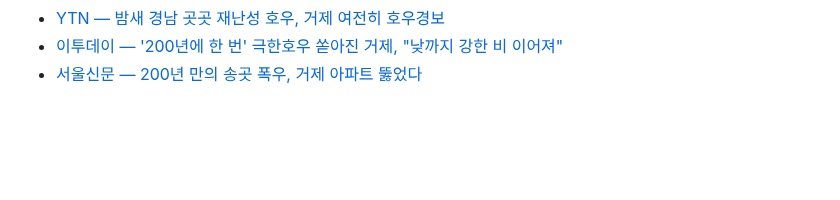
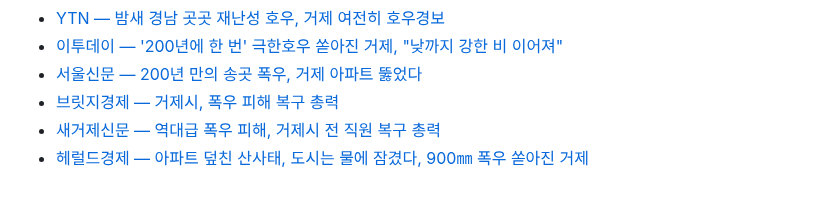
Before and after one commit to peterpantong/-, a Markdown page: geoje-heavy-rain-2026-08.md, the part around one of its changes. GitHub-like rendering; blank space fills up the shorter version.

```diff
--- a/geoje-heavy-rain-2026-08.md
+++ b/geoje-heavy-rain-2026-08.md
@@ -544,3 +570,6 @@
 - [YTN — 밤새 경남 곳곳 재난성 호우, 거제 여전히 호우경보](https://m.ytn.co.kr/news_view.php?key=202608171207520395)
 - [이투데이 — '200년에 한 번' 극한호우 쏟아진 거제, "낮까지 강한 비 이어져"](https://www.etoday.co.kr/news/view/2615128)
 - [서울신문 — 200년 만의 송곳 폭우, 거제 아파트 뚫었다](https://www.seoul.co.kr/news/society/accident/2026/08/18/20260818001005)
+- [브릿지경제 — 거제시, 폭우 피해 복구 총력](https://www.viva100.com/article/20260817500475)
+- [새거제신문 — 역대급 폭우 피해, 거제시 전 직원 복구 총력](https://www.saegeoje.com/news/articleView.html?idxno=307364)
+- [헤럴드경제 — 아파트 덮친 산사태, 도시는 물에 잠겼다, 900㎜ 폭우 쏟아진 거제](https://mbiz.heraldcorp.com/article/10843180)
```
Also changed, not shown: other parts of geoje-heavy-rain-2026-08.md (+32 -6 lines).
